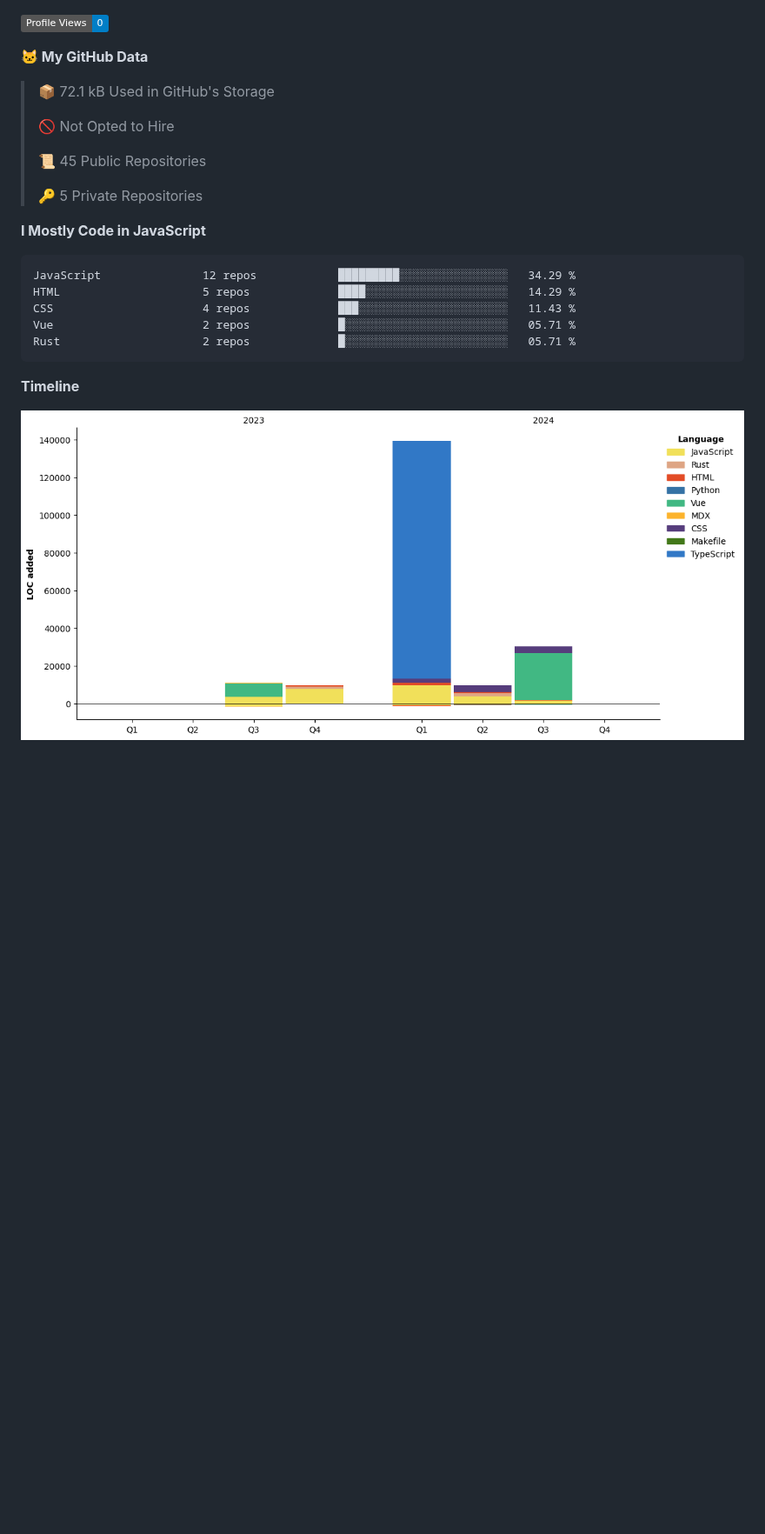
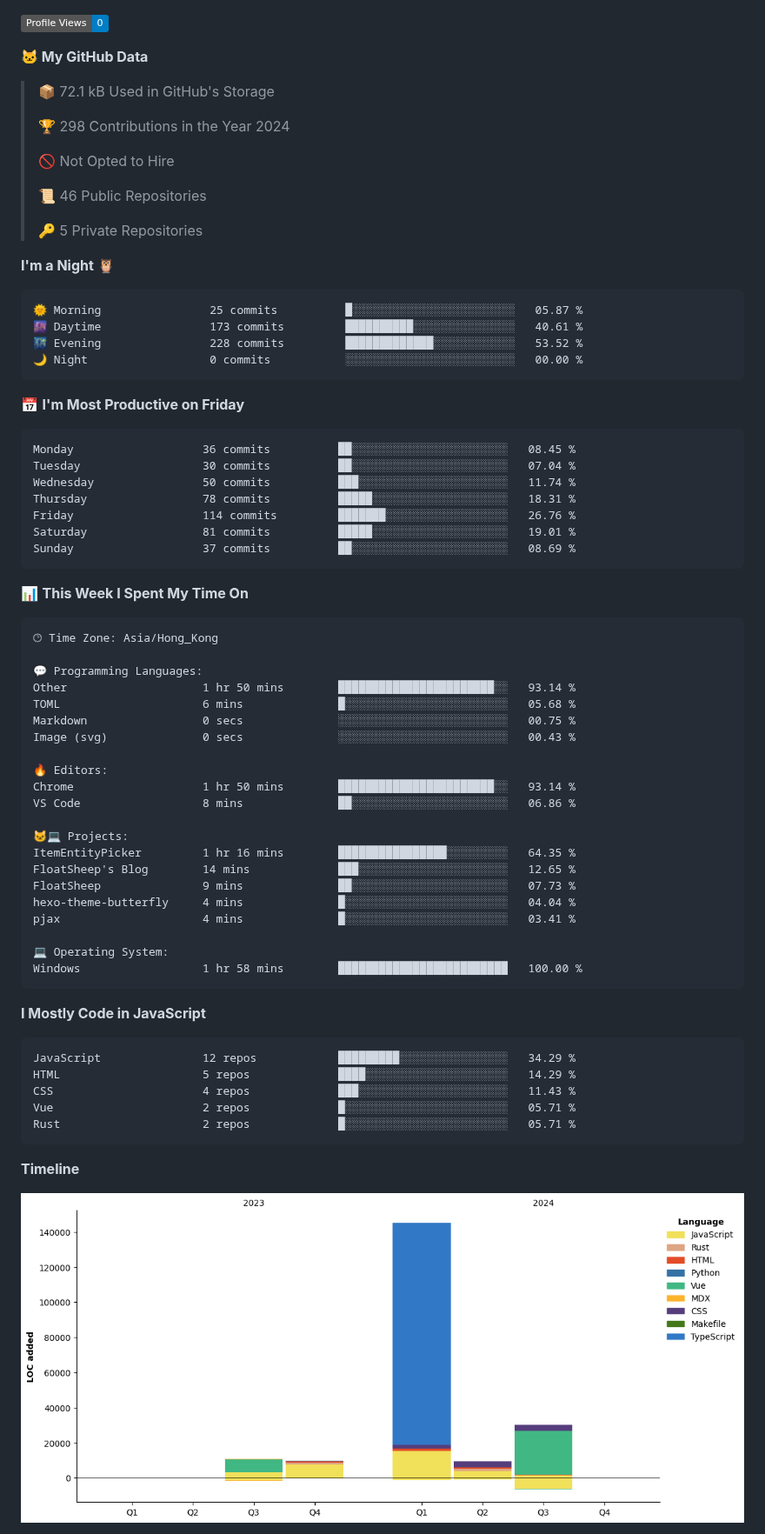
Before and after one commit to FloatSheep/FloatSheep, a Markdown page: README.md, the part around one of its changes. Shown at 87% size. Drawn GitHub-style; pictures changed too: assets/bar_graph.png; badges without logos; blank space fills up the shorter version.

Commit message:
Updated with Dev Metrics

````diff
--- a/README.md
+++ b/README.md
@@ -35,12 +37,61 @@
 
 > 📦 72.1 kB Used in GitHub's Storage
  >
+> 🏆 298 Contributions in the Year 2024
+ >
 > 🚫 Not Opted to Hire
  >
-> 📜 45 Public Repositories
+> 📜 46 Public Repositories
  >
 > 🔑 5 Private Repositories
  >
+**I'm a Night 🦉**
+
+```text
+🌞 Morning                25 commits          █░░░░░░░░░░░░░░░░░░░░░░░░   05.87 %
+🌆 Daytime                173 commits         ██████████░░░░░░░░░░░░░░░   40.61 %
+🌃 Evening                228 commits         █████████████░░░░░░░░░░░░   53.52 %
+🌙 Night                  0 commits           ░░░░░░░░░░░░░░░░░░░░░░░░░   00.00 %
+```
+📅 **I'm Most Productive on Friday**
+
+```text
+Monday                   36 commits          ██░░░░░░░░░░░░░░░░░░░░░░░   08.45 %
+Tuesday                  30 commits          ██░░░░░░░░░░░░░░░░░░░░░░░   07.04 %
+Wednesday                50 commits          ███░░░░░░░░░░░░░░░░░░░░░░   11.74 %
+Thursday                 78 commits          █████░░░░░░░░░░░░░░░░░░░░   18.31 %
+Friday                   114 commits         ███████░░░░░░░░░░░░░░░░░░   26.76 %
+Saturday                 81 commits          █████░░░░░░░░░░░░░░░░░░░░   19.01 %
+Sunday                   37 commits          ██░░░░░░░░░░░░░░░░░░░░░░░   08.69 %
+```
+
+
+📊 **This Week I Spent My Time On**
+
+```text
+🕑︎ Time Zone: Asia/Hong_Kong
+
+💬 Programming Languages:
+Other                    1 hr 50 mins        ███████████████████████░░   93.14 %
+TOML                     6 mins              █░░░░░░░░░░░░░░░░░░░░░░░░   05.68 %
+Markdown                 0 secs              ░░░░░░░░░░░░░░░░░░░░░░░░░   00.75 %
+Image (svg)              0 secs              ░░░░░░░░░░░░░░░░░░░░░░░░░   00.43 %
+
+🔥 Editors:
+Chrome                   1 hr 50 mins        ███████████████████████░░   93.14 %
+VS Code                  8 mins              ██░░░░░░░░░░░░░░░░░░░░░░░   06.86 %
+
+🐱‍💻 Projects:
+ItemEntityPicker         1 hr 16 mins        ████████████████░░░░░░░░░   64.35 %
+FloatSheep's Blog        14 mins             ███░░░░░░░░░░░░░░░░░░░░░░   12.65 %
+FloatSheep               9 mins              ██░░░░░░░░░░░░░░░░░░░░░░░   07.73 %
+hexo-theme-butterfly     4 mins              █░░░░░░░░░░░░░░░░░░░░░░░░   04.04 %
+pjax                     4 mins              █░░░░░░░░░░░░░░░░░░░░░░░░   03.41 %
+
+💻 Operating System:
+Windows                  1 hr 58 mins        █████████████████████████   100.00 %
+```
+
 **I Mostly Code in JavaScript**
 
 ```text
````
Also changed, not shown: other parts of README.md (+3 -1 lines).
